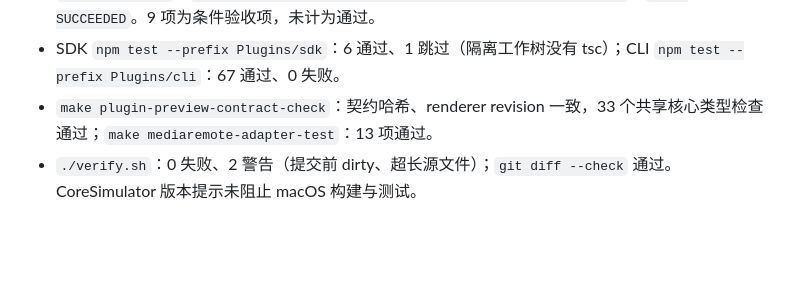
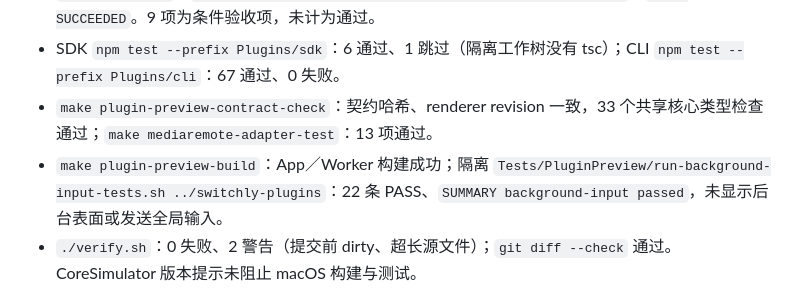
Before and after one commit to leungingit/switchly, a Markdown page: docs/engineering/idle-performance.md, the part around the change. Drawn GitHub-style; blank space fills up the shorter version.

Commit message:
docs: 补充隔离预览回归结果

```diff
--- a/docs/engineering/idle-performance.md
+++ b/docs/engineering/idle-performance.md
@@ -247,6 +247,7 @@ SWITCHLY_PLUGIN_SOURCE=/tmp/switchly-dock-perf.79UTyb/plugins make test-unit
 - `make test-unit`：`Executed 843 tests, with 9 tests skipped and 0 failures`，`TEST SUCCEEDED`。9 项为条件验收项，未计为通过。
 - SDK `npm test --prefix Plugins/sdk`：6 通过、1 跳过（隔离工作树没有 tsc）；CLI `npm test --prefix Plugins/cli`：67 通过、0 失败。
 - `make plugin-preview-contract-check`：契约哈希、renderer revision 一致，33 个共享核心类型检查通过；`make mediaremote-adapter-test`：13 项通过。
+- `make plugin-preview-build`：App／Worker 构建成功；隔离 `Tests/PluginPreview/run-background-input-tests.sh ../switchly-plugins`：22 条 PASS、`SUMMARY background-input passed`，未显示后台表面或发送全局输入。
 - `./verify.sh`：0 失败、2 警告（提交前 dirty、超长源文件）；`git diff --check` 通过。CoreSimulator 版本提示未阻止 macOS 构建与测试。
 
 **验收边界**：D07–D10 的已查看原生截图与实测口径继续适用，本次 Git 集成未重新触发播放、切歌或 Space 切换。完整跨 Space 3D 视觉、Space 切换期间短暂空列表／插件重挂载、首次系统初始化尖峰及长尾分布仍未完成；不能因本次提交与合并将其标记解决。依据项目 AGENTS §8 和交付自检清单核对范围、验证、文档与卫生；临时构建、日志和隔离工作树在交付前清理，已有工作区修改保持保留。
```
